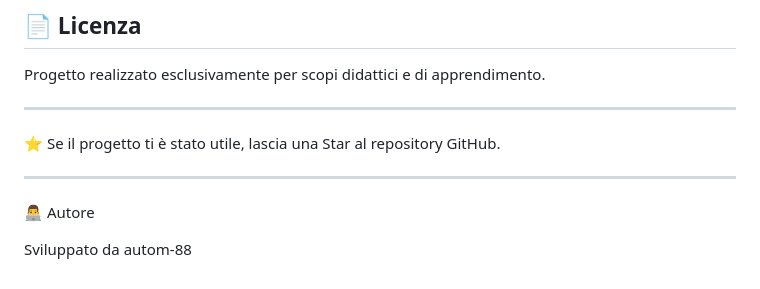
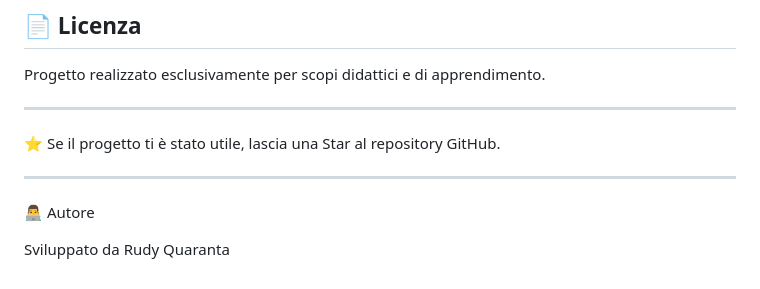
Before and after one commit to autom-88/JavaScript-Challenge-Lab, a Markdown page: README.md, the part around the change. Rendered like a GitHub page.

```diff
--- a/README.md
+++ b/README.md
@@ -185,4 +185,4 @@ Progetto realizzato esclusivamente per scopi didattici e di apprendimento.
 
 👨‍💻 Autore
 
-Sviluppato da autom-88
+Sviluppato da Rudy Quaranta
```
